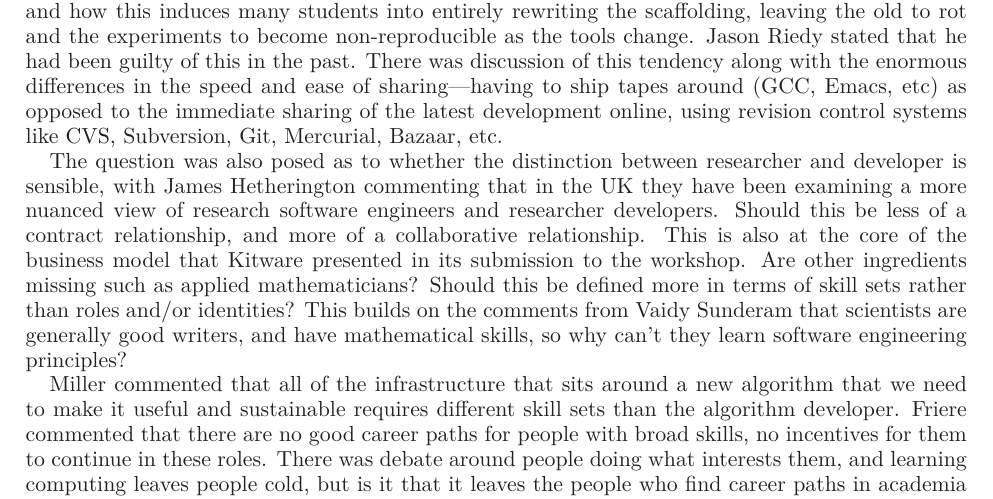
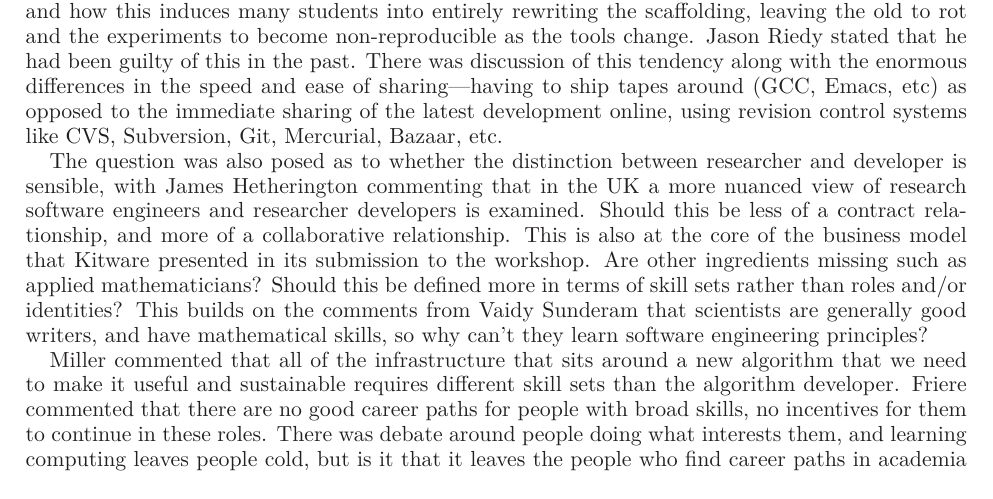
Before and after one commit to WSSSPE/meetings, a LaTeX paper (WSSSPE1_report/WSSSPE1_summary_report.tex): part of page 8 of 23, cut so that both start at the same text. Compiled offline with LaTeX, dvips and Ghostscript.

Commit message:
use passive in sentence to avoid 'they'

```diff
--- a/WSSSPE1_report/WSSSPE1_summary_report.tex
+++ b/WSSSPE1_report/WSSSPE1_summary_report.tex
@@ -576,8 +576,8 @@ systems like CVS, Subversion, Git, Mercurial, Bazaar, etc.
 
 The question was also posed as to whether the distinction between researcher
 and developer is sensible, with James Hetherington commenting that in the UK
-they have been examining a more nuanced view of research software engineers
-and researcher developers. Should this be less of a contract relationship, and
+a more nuanced view of research software engineers
+and researcher developers is examined. Should this be less of a contract relationship, and
 more of a collaborative relationship. This is also at the core of the business
 model that Kitware presented in its submission to the workshop. Are other
 ingredients missing such as applied mathematicians? Should this be defined more
```
